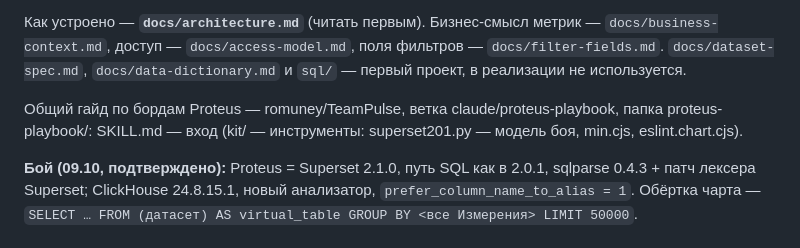
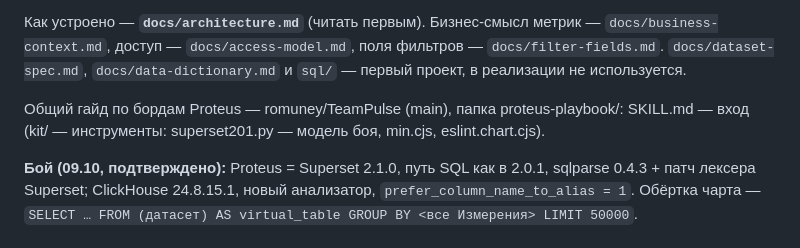
Before and after one commit to romuney/HRBP_HUB, a Markdown page: CLAUDE.md, the part around the change. Drawn GitHub-style.

Commit message:
Гайд Proteus — в main TeamPulse: ссылки на ветку гайда заменены на main
Co-Authored-By: Claude Opus 5.5 <noreply@anthropic.com>
Claude-Session: https://claude.ai/code/session_01MkP64B1wS7rWQwsSrrg82z

```diff
--- a/CLAUDE.md
+++ b/CLAUDE.md
@@ -11,7 +11,7 @@
 `docs/filter-fields.md`. `docs/dataset-spec.md`, `docs/data-dictionary.md` и `sql/` —
 первый проект, в реализации не используется.
 
-Общий гайд по бордам Proteus — romuney/TeamPulse, ветка claude/proteus-playbook, папка proteus-playbook/:
+Общий гайд по бордам Proteus — romuney/TeamPulse (main), папка proteus-playbook/:
 SKILL.md — вход (kit/ — инструменты: superset201.py — модель боя, min.cjs, eslint.chart.cjs).
 
 **Бой (09.10, подтверждено):** Proteus = Superset 2.1.0, путь SQL как в 2.0.1, sqlparse 0.4.3 + патч лексера
```
